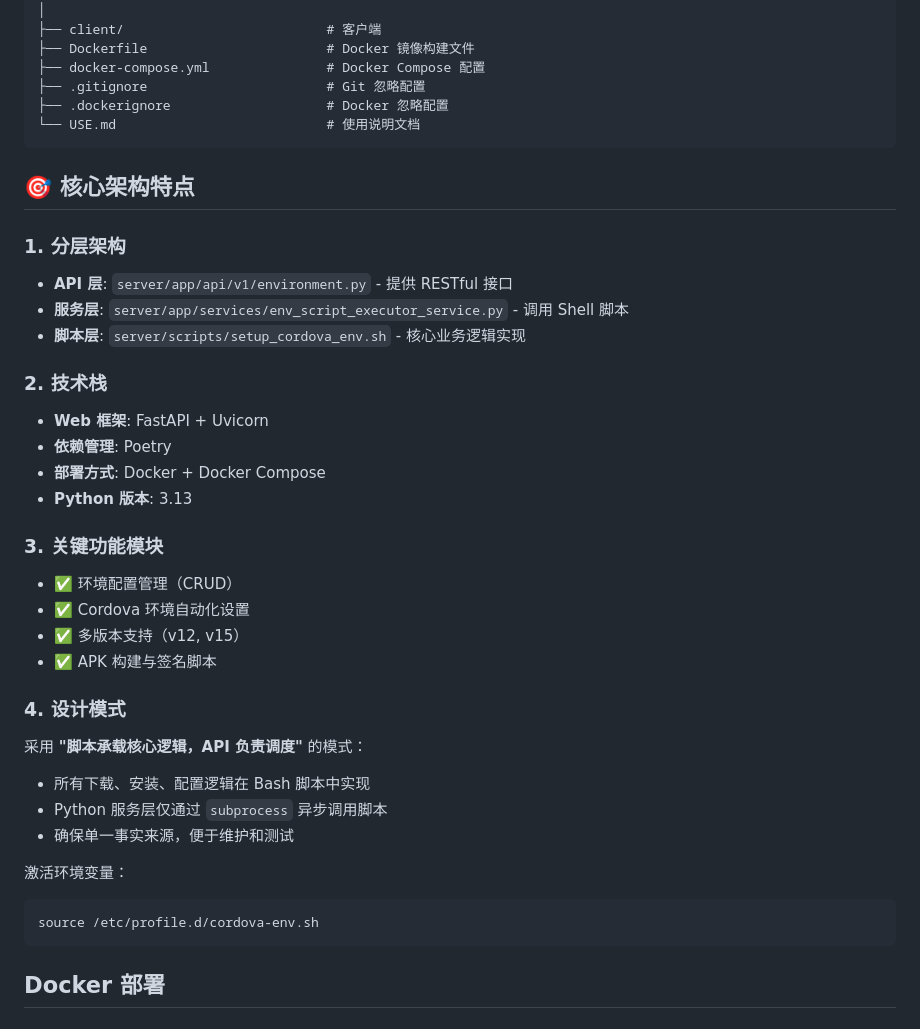
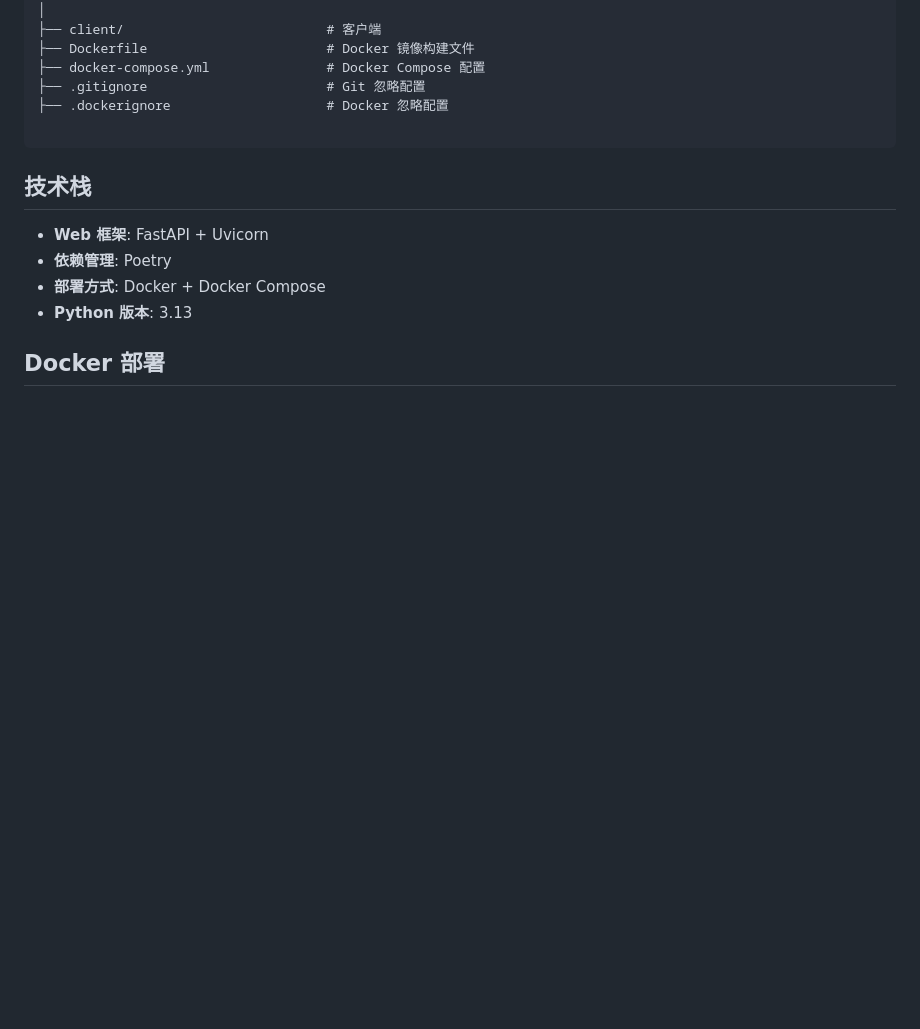
Before and after one commit to gonggbb/cordovabuilder-admin-python, a Markdown page: README.md, the part around one of its changes. Rendered like a GitHub page; blank space fills up the shorter version.

````diff
--- a/README.md
+++ b/README.md
@@ -55,44 +53,15 @@ cordovabuilder-admin-python/
 ├── docker-compose.yml               # Docker Compose 配置
 ├── .gitignore                       # Git 忽略配置
 ├── .dockerignore                    # Docker 忽略配置
-└── USE.md                           # 使用说明文档
+
 ```
 
-## 🎯 核心架构特点
-
-### 1. **分层架构**
-
-- **API 层**: `server/app/api/v1/environment.py` - 提供 RESTful 接口
-- **服务层**: `server/app/services/env_script_executor_service.py` - 调用 Shell 脚本
-- **脚本层**: `server/scripts/setup_cordova_env.sh` - 核心业务逻辑实现
-
-### 2. **技术栈**
+## 技术栈
 
 - **Web 框架**: FastAPI + Uvicorn
 - **依赖管理**: Poetry
 - **部署方式**: Docker + Docker Compose
 - **Python 版本**: 3.13
-
-### 3. **关键功能模块**
-
-- ✅ 环境配置管理（CRUD）
-- ✅ Cordova 环境自动化设置
-- ✅ 多版本支持（v12, v15）
-- ✅ APK 构建与签名脚本
-
-### 4. **设计模式**
-
-采用 **"脚本承载核心逻辑，API 负责调度"** 的模式：
-
-- 所有下载、安装、配置逻辑在 Bash 脚本中实现
-- Python 服务层仅通过 `subprocess` 异步调用脚本
-- 确保单一事实来源，便于维护和测试
-
-激活环境变量：
-
-```bash
-source /etc/profile.d/cordova-env.sh
-```
 
 ## Docker 部署
 
````
Also changed, not shown: other parts of README.md (+11 -43 lines), USE.md (+7 -0 lines).
